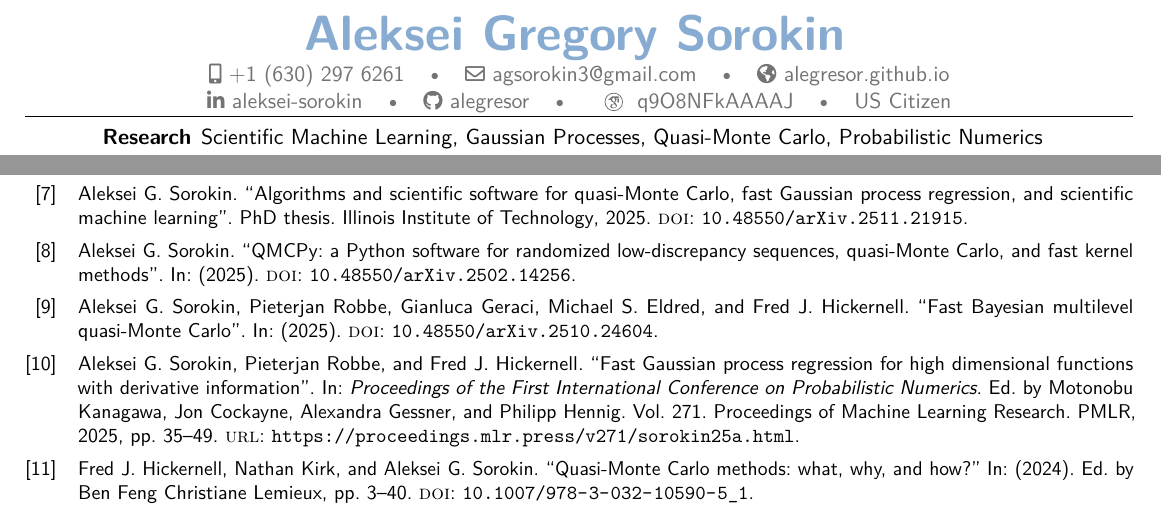
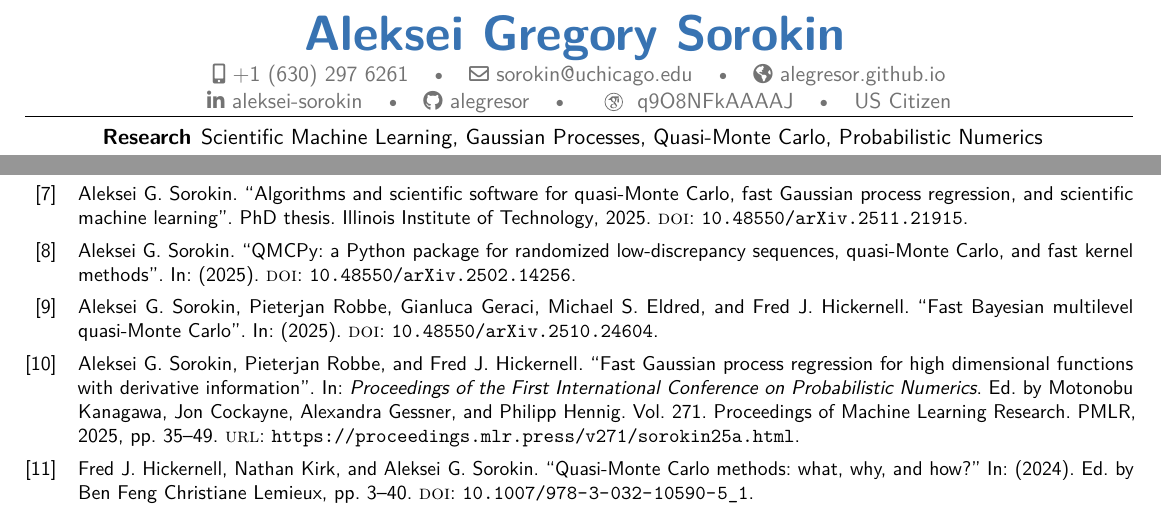
Before and after one commit to alegresor/alegresor.github.io, a LaTeX CV (resume/sorokin_resume.tex, which reads resume/ags.bib): two parts of pages 1 and 2 of 2, joined at a grey line, cut so that both start at the same text. Compiled offline with pdfLaTeX.

Commit message:
minor clean up

```diff
--- a/resume/ags.bib
+++ b/resume/ags.bib
@@ -129,7 +128,7 @@
 }
 
 @article{sorokin.2025.ld_randomizations_ho_nets_fast_kernel_mats,
-  title               = {{QMCPy}: a {P}ython software for randomized low-discrepancy sequences, quasi-{M}onte {C}arlo, and fast kernel methods},
+  title               = {{QMCPy}: a {P}ython package for randomized low-discrepancy sequences, quasi-{M}onte {C}arlo, and fast kernel methods},
   author              = {Aleksei G. Sorokin},
   year                = {2025},
   doi                 = {10.48550/arXiv.2502.14256},
--- a/resume/sorokin_resume.tex
+++ b/resume/sorokin_resume.tex
@@ -17,10 +17,10 @@
   {\textwidth}% <replace>
   {}{}
 
-\name{Aleksei Gregory Sorokin}{}
+\name{\textcolor{color1}{Aleksei Gregory Sorokin}}{}
 %\address{Chicago, IL, USA}{}{}
 \phone[mobile]{+1~(630)~297~6261}
-\email{agsorokin3@gmail.com}
+\email{sorokin@uchicago.edu}
 \homepage{alegresor.github.io}
 \social[linkedin]{aleksei-sorokin}
 \social[github]{alegresor}
@@ -159,6 +160,7 @@
   jain.bernstein_betting_confidence_intervals,
   sorokin.FastBayesianMLQMC,
   bacho.CHONKNORIS,
+  sorokin.2026.fast_MTGPs,
 }
 
 \printbibliography[title={Publications}]
```
Also changed, not shown: resume/sorokin_resume.pdf, resume/ags.bib (1 more changed lines), resume/sorokin_resume.tex (3 more changed lines), 1 other file.
